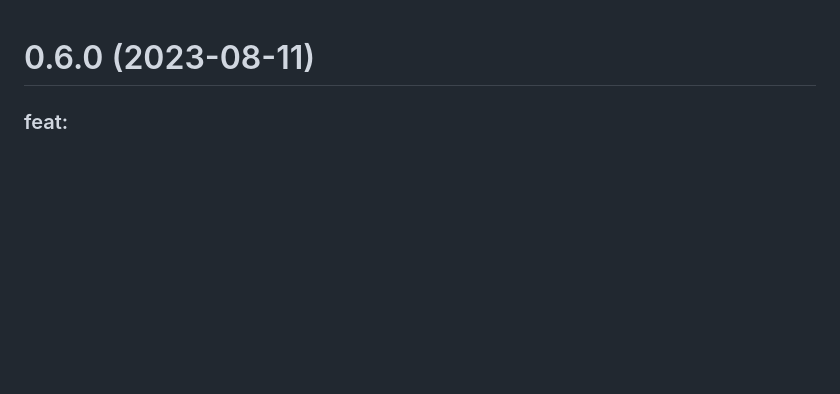
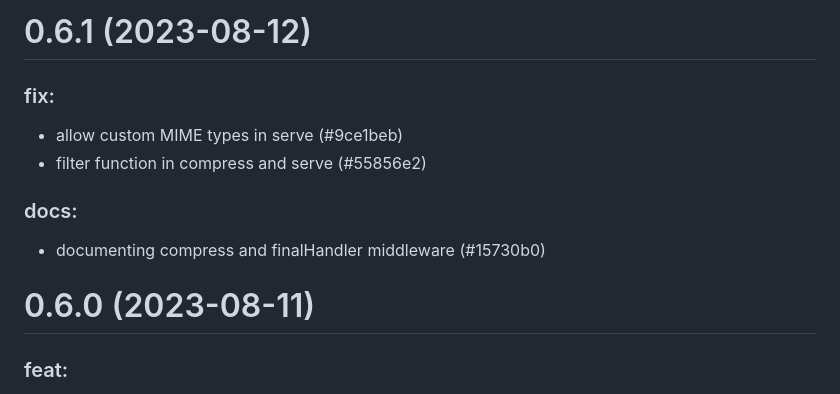
Before and after one commit to commenthol/veloze, a Markdown page: CHANGELOG.md, the part around the change. GitHub-like rendering; blank space fills up the shorter version.

Commit message:
chore: changelog

```diff
--- a/CHANGELOG.md
+++ b/CHANGELOG.md
@@ -1,3 +1,14 @@
+# 0.6.1 (2023-08-12)
+
+### fix:
+
+- allow custom MIME types in serve (#9ce1beb)
+- filter function in compress and serve (#55856e2)
+
+### docs:
+
+- documenting compress and finalHandler middleware (#15730b0)
+
 # 0.6.0 (2023-08-11)
 
 ### feat:
```
